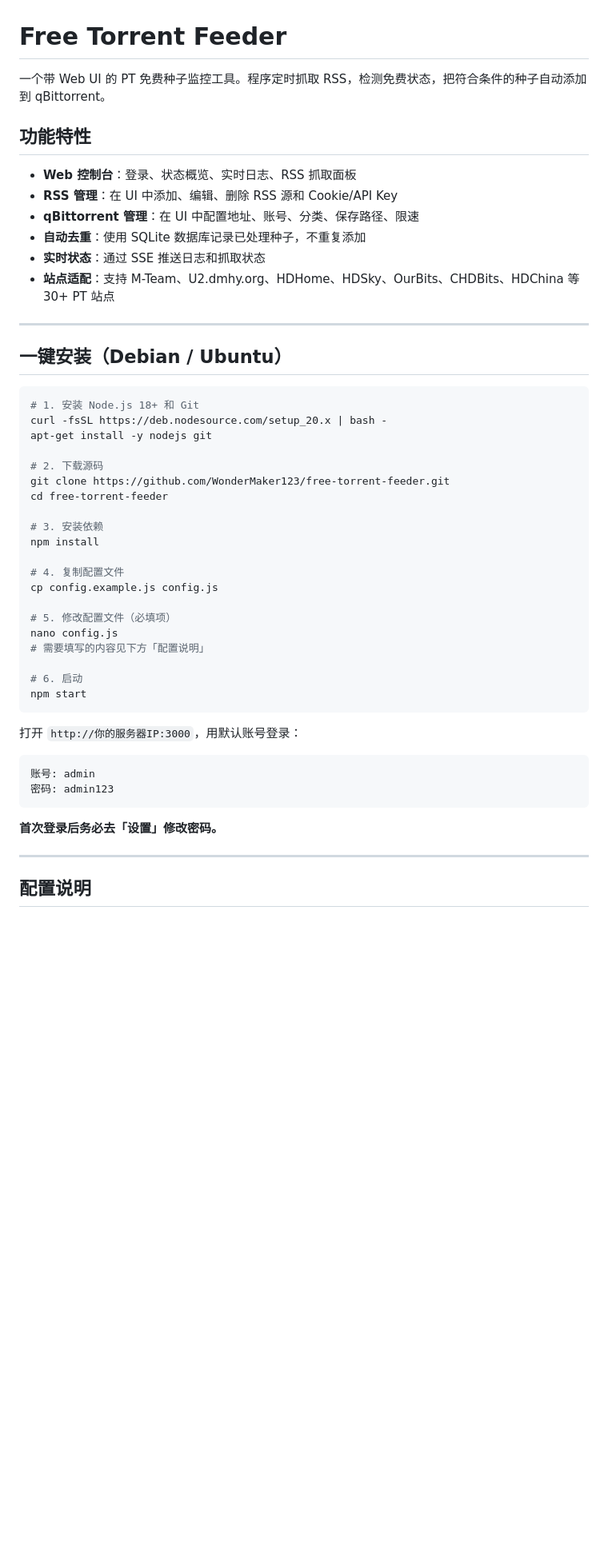
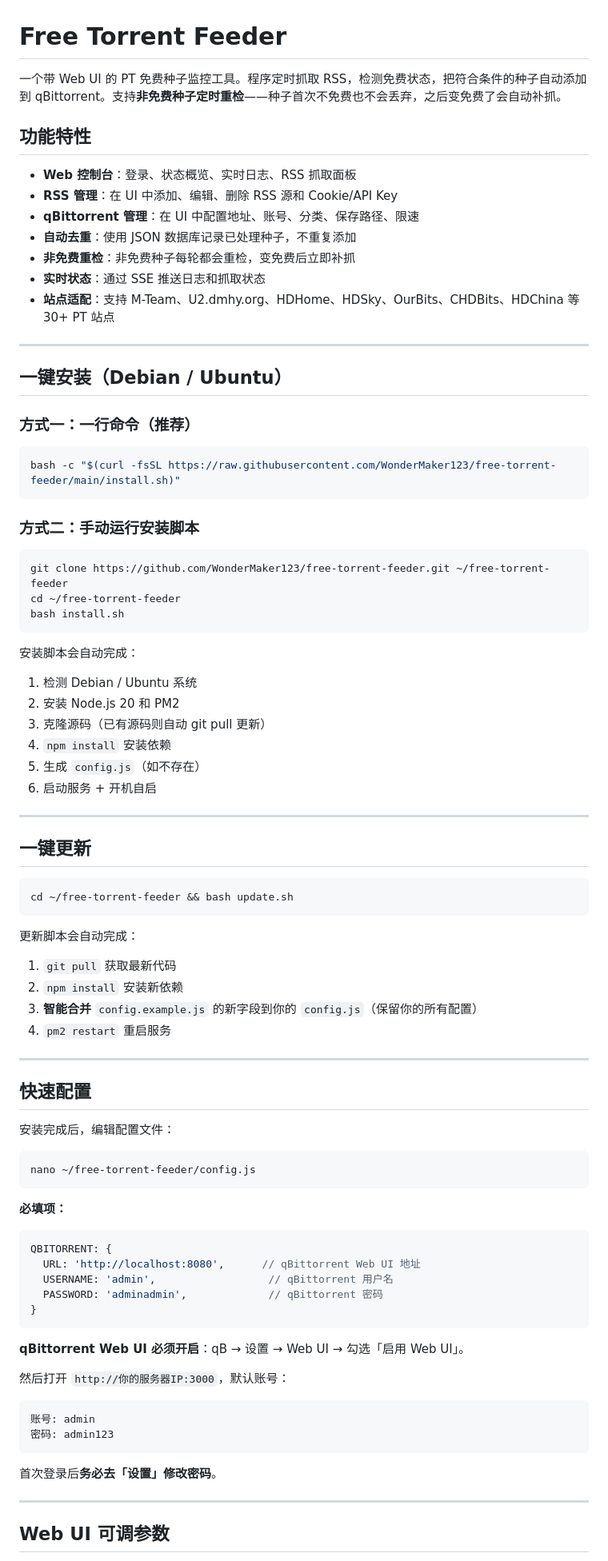
Before and after one commit to WonderMaker123/free-torrent-feeder, a Markdown page: README.md, the part around one of its changes. Shown at 80% size. Rendered like a GitHub page; blank space fills up the shorter version.

````diff
--- a/README.md
+++ b/README.md
@@ -1,13 +1,14 @@
 # Free Torrent Feeder
 
-一个带 Web UI 的 PT 免费种子监控工具。程序定时抓取 RSS，检测免费状态，把符合条件的种子自动添加到 qBittorrent。
+一个带 Web UI 的 PT 免费种子监控工具。程序定时抓取 RSS，检测免费状态，把符合条件的种子自动添加到 qBittorrent。支持**非免费种子定时重检**——种子首次不免费也不会丢弃，之后变免费了会自动补抓。
 
 ## 功能特性
 
 - **Web 控制台**：登录、状态概览、实时日志、RSS 抓取面板
 - **RSS 管理**：在 UI 中添加、编辑、删除 RSS 源和 Cookie/API Key
 - **qBittorrent 管理**：在 UI 中配置地址、账号、分类、保存路径、限速
-- **自动去重**：使用 SQLite 数据库记录已处理种子，不重复添加
+- **自动去重**：使用 JSON 数据库记录已处理种子，不重复添加
+- **非免费重检**：非免费种子每轮都会重检，变免费后立即补抓
 - **实时状态**：通过 SSE 推送日志和抓取状态
 - **站点适配**：支持 M-Team、U2.dmhy.org、HDHome、HDSky、OurBits、CHDBits、HDChina 等 30+ PT 站点
 
@@ -15,39 +16,74 @@
 
 ## 一键安装（Debian / Ubuntu）
 
+### 方式一：一行命令（推荐）
+
 ```bash
-# 1. 安装 Node.js 18+ 和 Git
-curl -fsSL https://deb.nodesource.com/setup_20.x | bash -
-apt-get install -y nodejs git
-
-# 2. 下载源码
-git clone https://github.com/WonderMaker123/free-torrent-feeder.git
-cd free-torrent-feeder
-
-# 3. 安装依赖
-npm install
-
-# 4. 复制配置文件
-cp config.example.js config.js
-
-# 5. 修改配置文件（必填项）
-nano config.js
-# 需要填写的内容见下方「配置说明」
-
-# 6. 启动
-npm start
+bash -c "$(curl -fsSL https://raw.githubusercontent.com/WonderMaker123/free-torrent-feeder/main/install.sh)"
 ```
 
-打开 `http://你的服务器IP:3000`，用默认账号登录：
+### 方式二：手动运行安装脚本
+
+```bash
+git clone https://github.com/WonderMaker123/free-torrent-feeder.git ~/free-torrent-feeder
+cd ~/free-torrent-feeder
+bash install.sh
+```
+
+安装脚本会自动完成：
+1. 检测 Debian / Ubuntu 系统
+2. 安装 Node.js 20 和 PM2
+3. 克隆源码（已有源码则自动 git pull 更新）
+4. `npm install` 安装依赖
+5. 生成 `config.js`（如不存在）
+6. 启动服务 + 开机自启
+
+---
+
+## 一键更新
+
+```bash
+cd ~/free-torrent-feeder && bash update.sh
+```
+
+更新脚本会自动完成：
+1. `git pull` 获取最新代码
+2. `npm install` 安装新依赖
+3. **智能合并** `config.example.js` 的新字段到你的 `config.js`（保留你的所有配置）
+4. `pm2 restart` 重启服务
+
+---
+
+## 快速配置
+
+安装完成后，编辑配置文件：
+
+```bash
+nano ~/free-torrent-feeder/config.js
+```
+
+**必填项：**
+
+```js
+QBITORRENT: {
+  URL: 'http://localhost:8080',      // qBittorrent Web UI 地址
+  USERNAME: 'admin',                  // qBittorrent 用户名
+  PASSWORD: 'adminadmin',             // qBittorrent 密码
+}
+```
+
+**qBittorrent Web UI 必须开启**：qB → 设置 → Web UI → 勾选「启用 Web UI」。
+
+然后打开 `http://你的服务器IP:3000`，默认账号：
 
 ```
 账号: admin
 密码: admin123
 ```
 
-**首次登录后务必去「设置」修改密码。**
+首次登录后**务必去「设置」修改密码**。
 
 ---
 
-## 配置说明
+## Web UI 可调参数
 
````
Also changed, not shown: other parts of README.md (+45 -100 lines).
